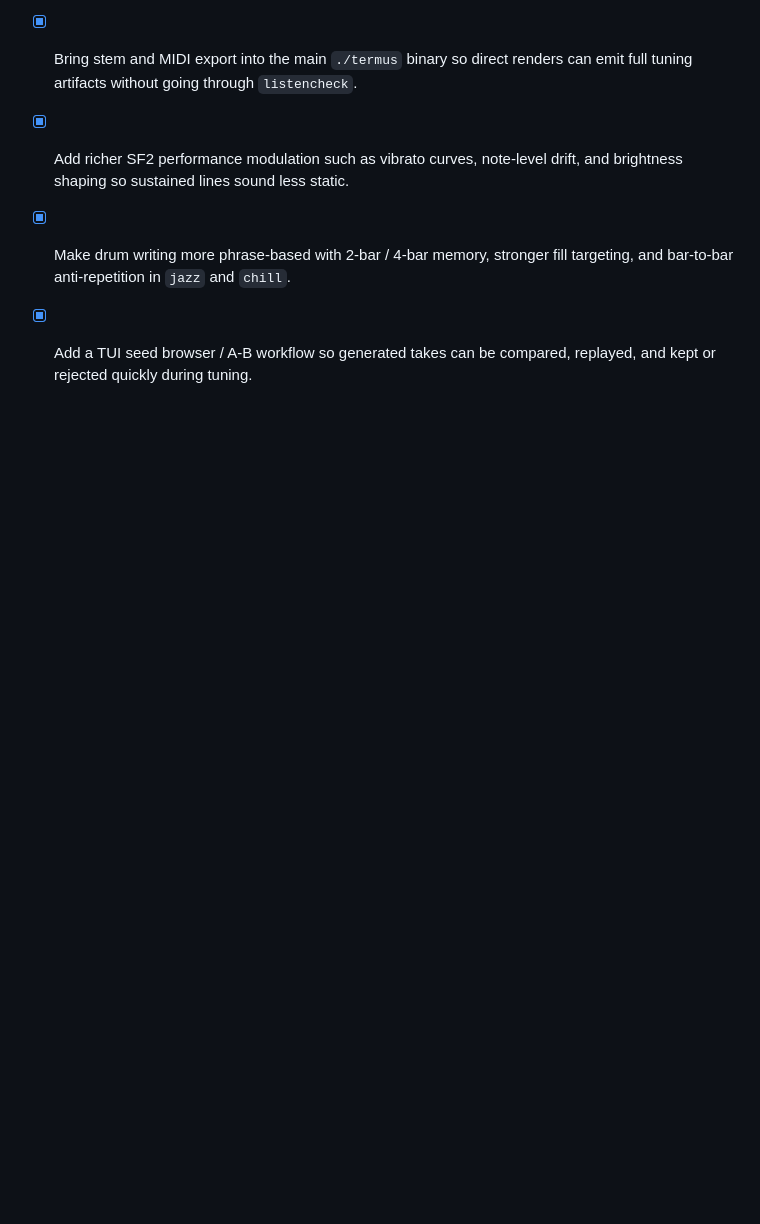
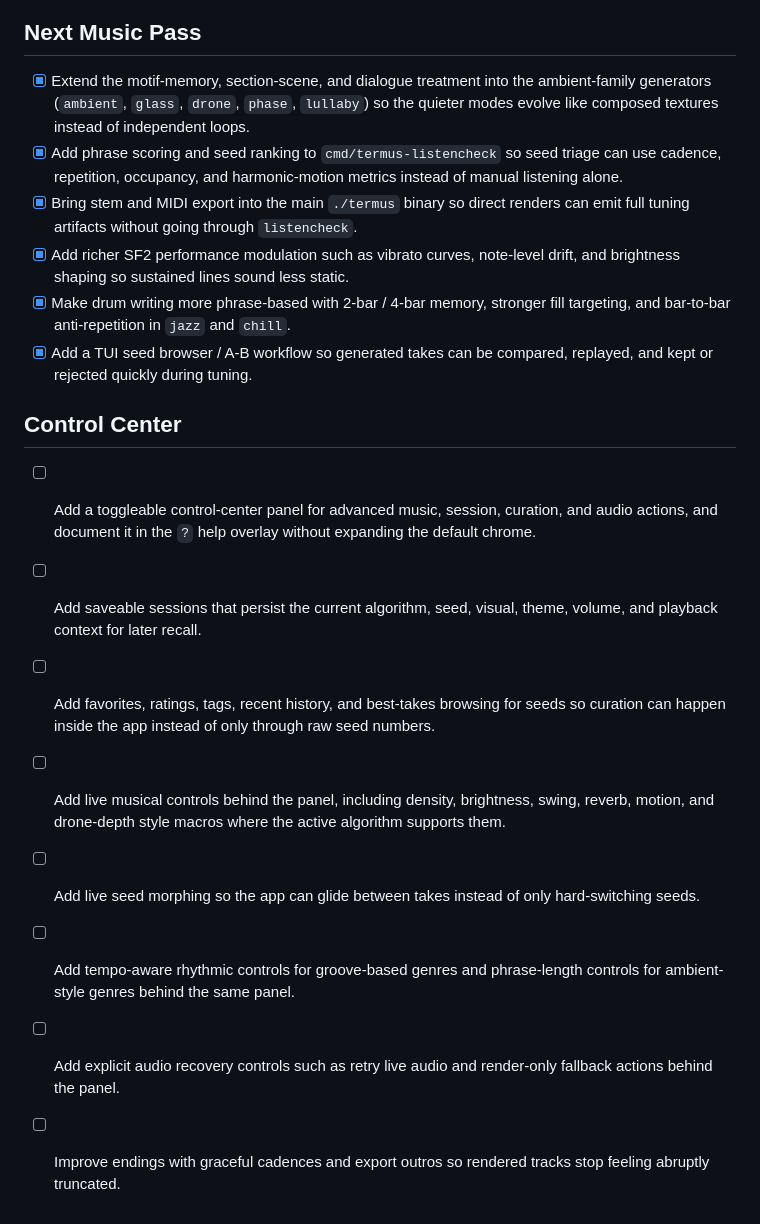
Before and after one commit to mrbrutti/termus, a Markdown page: TODO.md, the part around the change. GitHub-like rendering; blank space fills up the shorter version.

Commit message:
docs: add control center music backlog

```diff
--- a/TODO.md
+++ b/TODO.md
@@ -51,3 +51,14 @@
 - [x] Add richer SF2 performance modulation such as vibrato curves, note-level drift, and brightness shaping so sustained lines sound less static.
 - [x] Make drum writing more phrase-based with 2-bar / 4-bar memory, stronger fill targeting, and bar-to-bar anti-repetition in `jazz` and `chill`.
 - [x] Add a TUI seed browser / A-B workflow so generated takes can be compared, replayed, and kept or rejected quickly during tuning.
+
+## Control Center
+
+- [ ] Add a toggleable control-center panel for advanced music, session, curation, and audio actions, and document it in the `?` help overlay without expanding the default chrome.
+- [ ] Add saveable sessions that persist the current algorithm, seed, visual, theme, volume, and playback context for later recall.
+- [ ] Add favorites, ratings, tags, recent history, and best-takes browsing for seeds so curation can happen inside the app instead of only through raw seed numbers.
+- [ ] Add live musical controls behind the panel, including density, brightness, swing, reverb, motion, and drone-depth style macros where the active algorithm supports them.
+- [ ] Add live seed morphing so the app can glide between takes instead of only hard-switching seeds.
+- [ ] Add tempo-aware rhythmic controls for groove-based genres and phrase-length controls for ambient-style genres behind the same panel.
+- [ ] Add explicit audio recovery controls such as retry live audio and render-only fallback actions behind the panel.
+- [ ] Improve endings with graceful cadences and export outros so rendered tracks stop feeling abruptly truncated.
```
